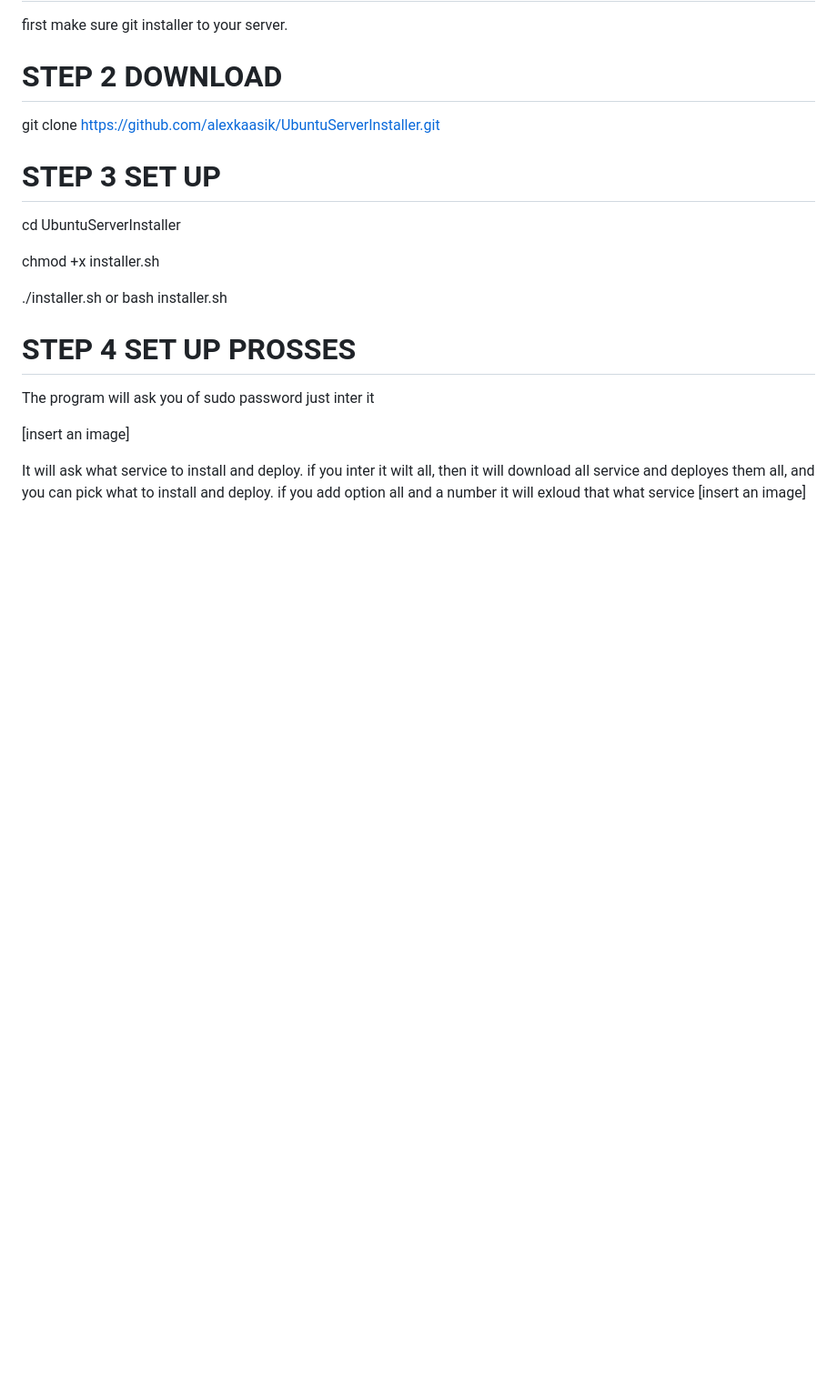
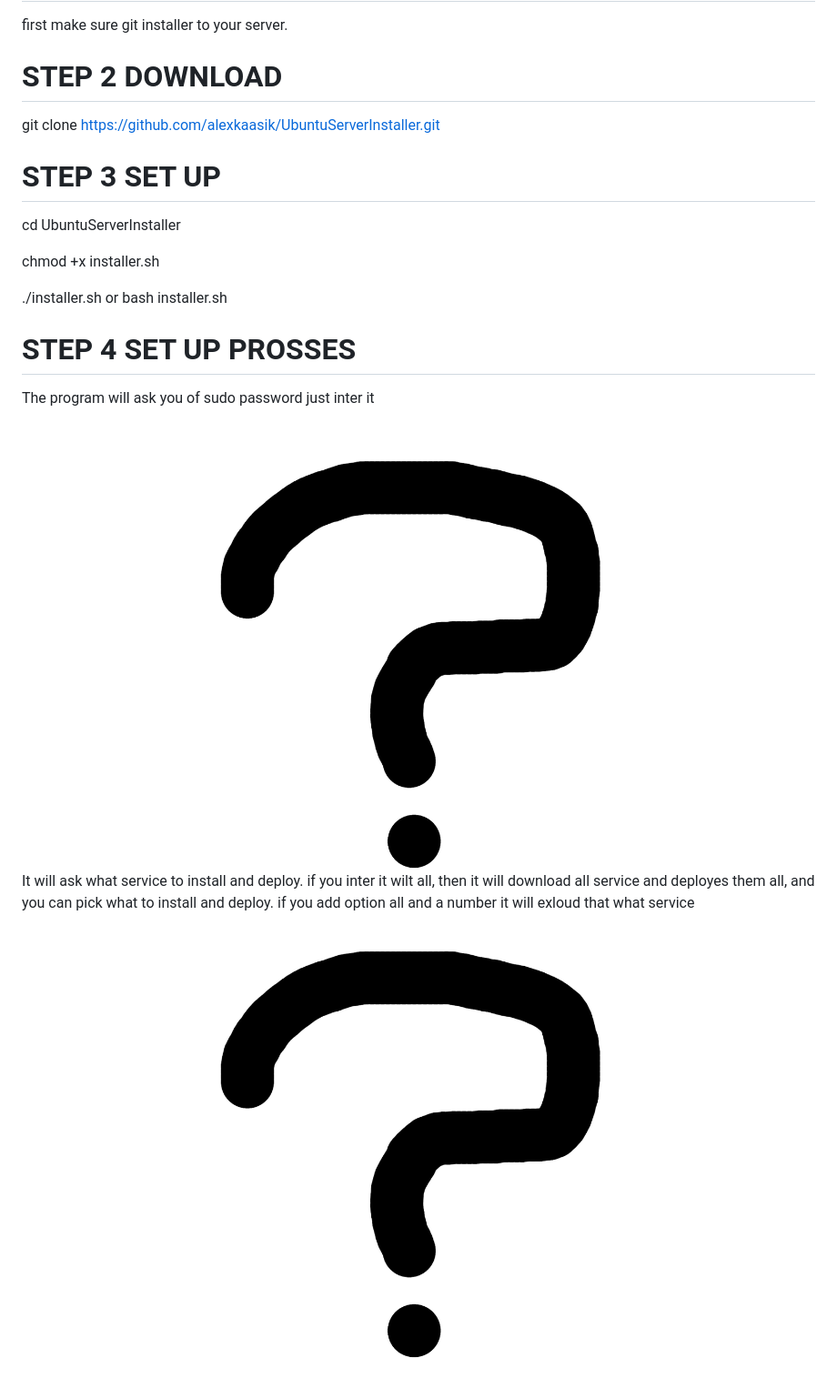
Before and after one commit to alexkaasik/UbuntuServerInstaller, a Markdown page: README.md, the part around the change. Shown: that part at 91% size. GitHub-like rendering; pictures changed too: assets/unknown.png (added); blank space fills up the shorter version.

Commit message:
update to V4.6(small change of config and altering readme file)

```diff
--- a/README.md
+++ b/README.md
@@ -23,9 +23,9 @@ chmod +x installer.sh
 The program will ask you of sudo password
 just inter it
 
-[insert an image]
+<img src="assets/unknown.png"/>
 
 It will ask what service to install and deploy.
 if you inter it wilt all, then it will download all service and deployes them all, and you can pick what to install and deploy.
 if you add option all and a number it will exloud that what service
-[insert an image]
+<img src="assets/unknown.png"/>
```
Also changed, not shown: 2 other files.
